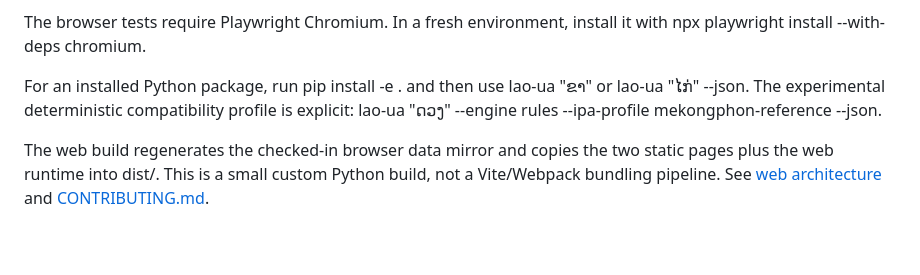
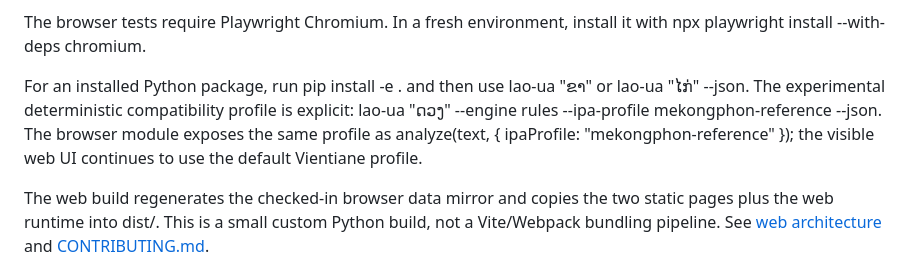
Before and after one commit to ClippyFirst/Lao-Ukrainian-Phonetic-System, a Markdown page: README.md, the part around the change. Rendered like a GitHub page; blank space fills up the shorter version.

Commit message:
Document browser API for deterministic IPA profile

```diff
--- a/README.md
+++ b/README.md
@@ -90,7 +90,7 @@ Run the complete configured engineering checks from the repository root (command
 
 The browser tests require Playwright Chromium. In a fresh environment, install it with npx playwright install --with-deps chromium.
 
-For an installed Python package, run pip install -e . and then use lao-ua "ຂາ" or lao-ua "ໄກ່" --json. The experimental deterministic compatibility profile is explicit: lao-ua "ດວງ" --engine rules --ipa-profile mekongphon-reference --json.
+For an installed Python package, run pip install -e . and then use lao-ua "ຂາ" or lao-ua "ໄກ່" --json. The experimental deterministic compatibility profile is explicit: lao-ua "ດວງ" --engine rules --ipa-profile mekongphon-reference --json. The browser module exposes the same profile as analyze(text, { ipaProfile: "mekongphon-reference" }); the visible web UI continues to use the default Vientiane profile.
 
 The web build regenerates the checked-in browser data mirror and copies the two static pages plus the web runtime into dist/. This is a small custom Python build, not a Vite/Webpack bundling pipeline. See [web architecture](docs/web-architecture.md) and [CONTRIBUTING.md](CONTRIBUTING.md).
 
```
